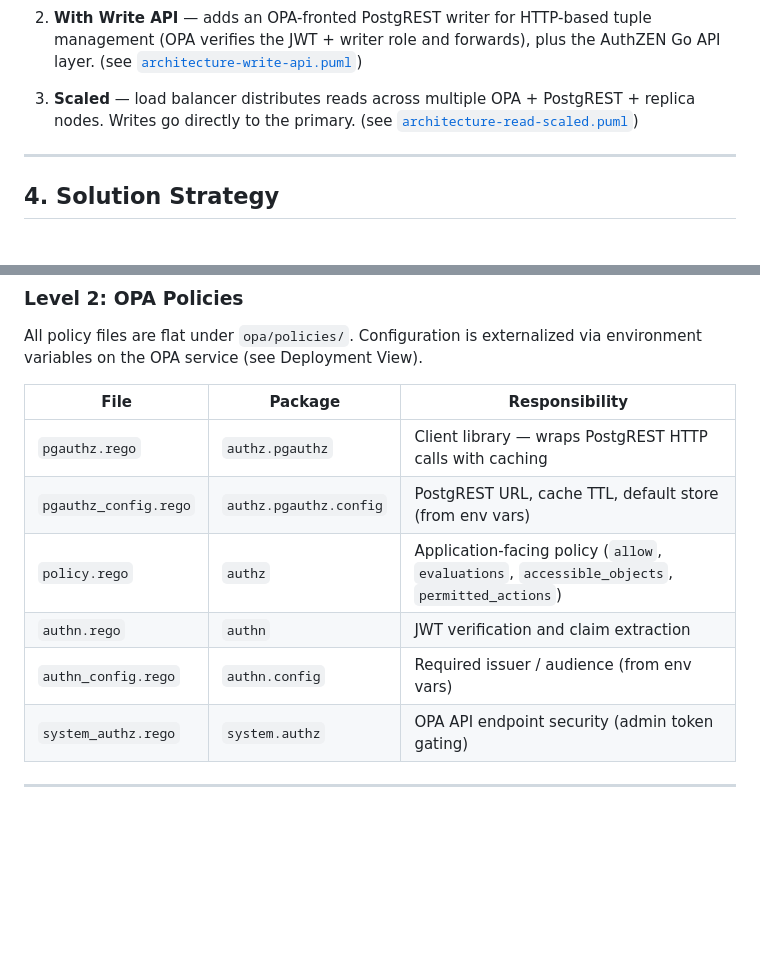
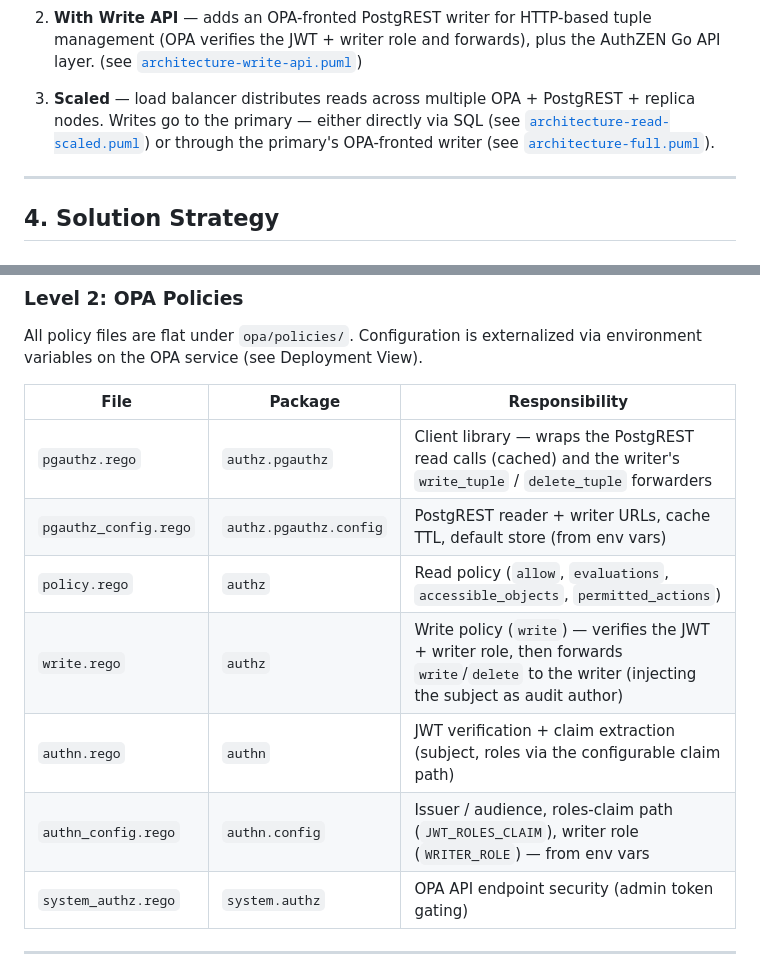
Before and after one commit to thomasdarimont/pgauthz, a Markdown page: docs/ARCHITECTURE.md, 2 parts joined by grey strips. Rendered like a GitHub page; blank space fills up the shorter version.

Commit message:
Front the PostgREST writer with OPA (single front door for reads + writes)
Previously the writer verified JWTs itself and sat behind an Nginx gateway
that allowlisted POST /rpc/*. PostgREST can only verify a static JWK/JWKS
(no remote jwks_uri), so this split token verification across components and
left a rotating-key gap. Make OPA the single front door for writes too,
mirroring the read path.

Engine / policy:
- opa/policies/write.rego (new): data.authz.write verifies the JWT, requires
  the configured writer role, and forwards write/delete to the writer via
  http.send — injecting the authenticated subject as the audit author
  (performed_by). Returns {allowed, result} / {allowed:false, error}.
- Configurable role check: JWT_ROLES_CLAIM (dotted path, default "roles") and
  WRITER_ROLE (default "authz_writer"); authn.rego role extraction is now
  path-driven via object.get.
- pgauthz.rego/pgauthz_config.rego: write_tuple/delete_tuple forwarders +
  POSTGREST_WRITER_URL.
- Read-only deployments: leave POSTGREST_WRITER_URL unset → write rule returns
  {"allowed": false, "error": "writes_disabled"}.

Compose:
- postgrest-writer runs as a fixed authz_writer role, does no JWT verification,
  and has no host port (reachable only by OPA). Drop PGRST_JWT_SECRET + JWKS
  mount. OPA gets POSTGREST_WRITER_URL. Remove the writer-gateway nginx service.

Tests:
- tests/test-opa.sh: +8 write-through-OPA checks (write/delete flips a read
  false->true->false; no-token and non-writer-role denied). Full suite 480/480.
- Remove tests/test-writer.sh (tested the deleted gateway + HMAC path; was not
  wired into test-all.sh).

Docs:
- ARCHITECTURE.md: unified write path across all diagrams (context, building
  block, write sequence, deployment, scaled), tables, security layers, and
  ADR-6 (now "OPA Fronts the Writer"). Fix the context diagram's JWKS arrow to
  be outbound (OPA pulls JWKS from the IdP). Redraw architecture-write-api.puml
  and architecture-full.puml. PRODUCTION.md + .env.example: new knobs, writer
  no longer verifies JWTs, read-only mode.

Signed-off-by: Thomas Darimont <thomas.darimont@googlemail.com>

```diff
--- a/docs/ARCHITECTURE.md
+++ b/docs/ARCHITECTURE.md
@@ -122,8 +122,10 @@ Three topologies are supported:
    (see [`architecture-write-api.puml`](architecture-write-api.puml))
 
 3. **Scaled** — load balancer distributes reads across multiple
-   OPA + PostgREST + replica nodes. Writes go directly to the primary.
-   (see [`architecture-read-scaled.puml`](architecture-read-scaled.puml))
+   OPA + PostgREST + replica nodes. Writes go to the primary — either
+   directly via SQL (see [`architecture-read-scaled.puml`](architecture-read-scaled.puml))
+   or through the primary's OPA-fronted writer (see
+   [`architecture-full.puml`](architecture-full.puml)).
 
 ---
 
@@ -293,11 +295,12 @@ Deployment View).
 
 | File | Package | Responsibility |
 |---|---|---|
-| `pgauthz.rego` | `authz.pgauthz` | Client library — wraps PostgREST HTTP calls with caching |
-| `pgauthz_config.rego` | `authz.pgauthz.config` | PostgREST URL, cache TTL, default store (from env vars) |
-| `policy.rego` | `authz` | Application-facing policy (`allow`, `evaluations`, `accessible_objects`, `permitted_actions`) |
-| `authn.rego` | `authn` | JWT verification and claim extraction |
-| `authn_config.rego` | `authn.config` | Required issuer / audience (from env vars) |
+| `pgauthz.rego` | `authz.pgauthz` | Client library — wraps the PostgREST read calls (cached) and the writer's `write_tuple` / `delete_tuple` forwarders |
+| `pgauthz_config.rego` | `authz.pgauthz.config` | PostgREST reader + writer URLs, cache TTL, default store (from env vars) |
+| `policy.rego` | `authz` | Read policy (`allow`, `evaluations`, `accessible_objects`, `permitted_actions`) |
+| `write.rego` | `authz` | Write policy (`write`) — verifies the JWT + writer role, then forwards `write`/`delete` to the writer (injecting the subject as audit author) |
+| `authn.rego` | `authn` | JWT verification + claim extraction (subject, roles via the configurable claim path) |
+| `authn_config.rego` | `authn.config` | Issuer / audience, roles-claim path (`JWT_ROLES_CLAIM`), writer role (`WRITER_ROLE`) — from env vars |
 | `system_authz.rego` | `system.authz` | OPA API endpoint security (admin token gating) |
 
 ---
```
